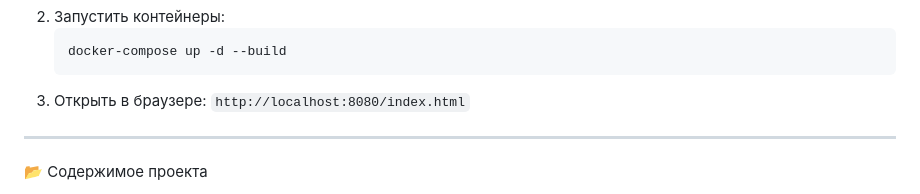
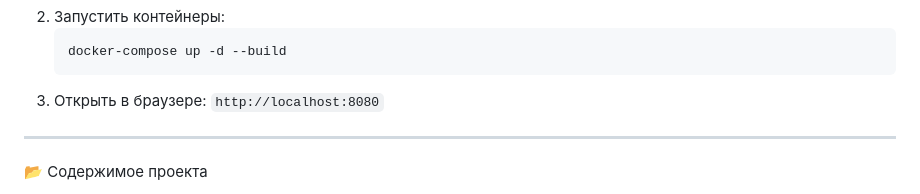
Before and after one commit to MaryaELF/WB_BFU, a Markdown page: README.md, the part around the change. Rendered like a GitHub page.

````diff
--- a/README.md
+++ b/README.md
@@ -99,7 +99,7 @@ HTML-страница успешно запущена.
    docker-compose up -d --build
    ```
 3. Открыть в браузере:
-   ```http://localhost:8080/index.html```
+   ```http://localhost:8080```
 
 ---
 
````
